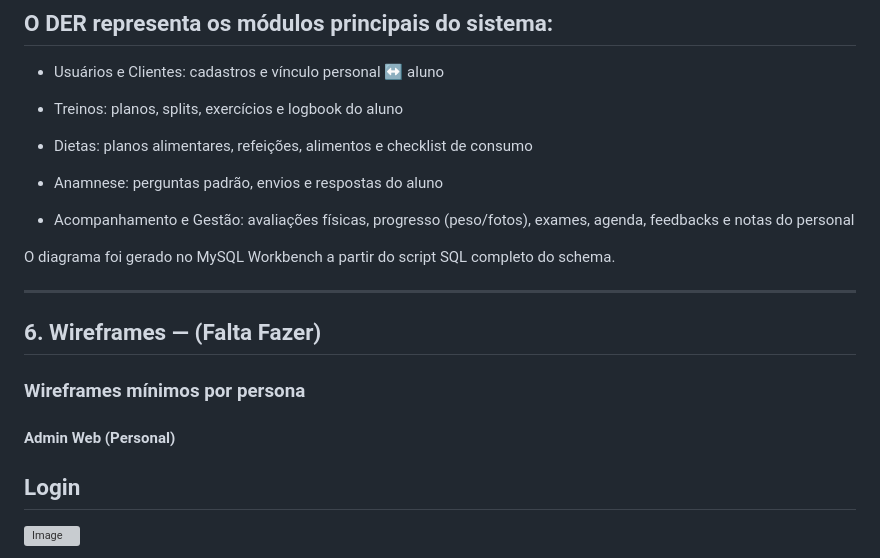
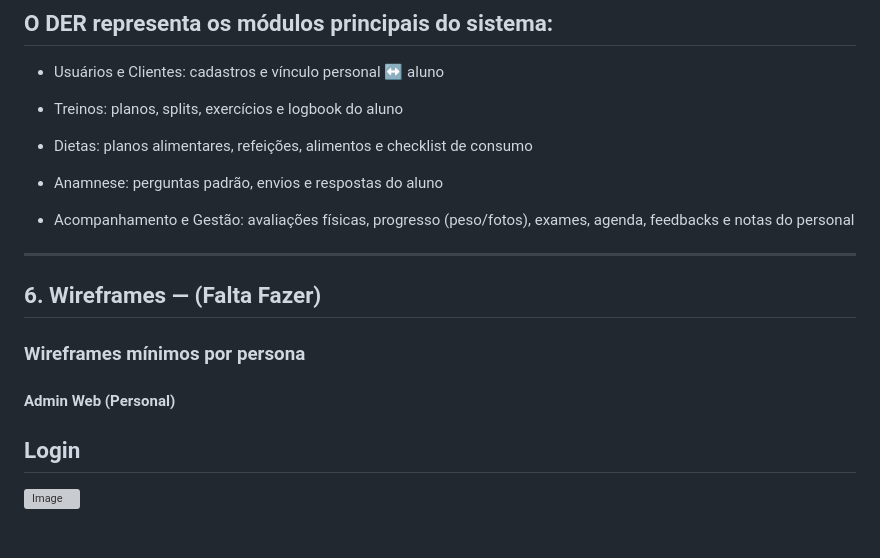
Before and after one commit to 4L3M40/Personal_Trainer, a Markdown page: README.md, the part around one of its changes. Drawn GitHub-style; blank space fills up the shorter version; grey boxes are pictures that could not be loaded.

```diff
--- a/README.md
+++ b/README.md
@@ -222,8 +222,6 @@ O modelo SQL do projeto está alinhado ao domínio. Em Django, a estrutura pré
 
 - Acompanhamento e Gestão: avaliações físicas, progresso (peso/fotos), exames, agenda, feedbacks e notas do personal
 
-O diagrama foi gerado no MySQL Workbench a partir do script SQL completo do schema.
-
 ---
 
 ## 6. Wireframes — (Falta Fazer)
@@ -231,6 +229,7 @@ O diagrama foi gerado no MySQL Workbench a partir do script SQL completo do sche
 ### Wireframes mínimos por persona
 
 #### Admin Web (Personal)
+
 ## Login
 <img width="1536" height="1024" alt="Image" src="https://github.com/user-attachments/assets/9e51572f-4aed-493d-8f21-14ab04ac3cd9" />
 
```
Also changed, not shown: other parts of README.md (+2 -1 lines).
